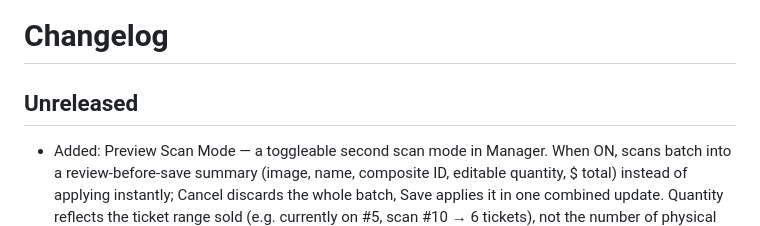
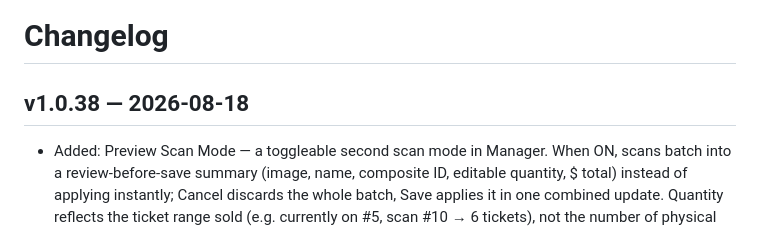
Before and after one commit to aehfaz-pixel/lottery-display-manager, a Markdown page: CHANGELOG.md, the part around the change. Drawn GitHub-style.

```diff
--- a/CHANGELOG.md
+++ b/CHANGELOG.md
@@ -1,6 +1,6 @@
 # Changelog
 
-## Unreleased
+## v1.0.38 — 2026-08-18
 - Added: Preview Scan Mode — a toggleable second scan mode in Manager. When ON, scans batch into a review-before-save summary (image, name, composite ID, editable quantity, $ total) instead of applying instantly; Cancel discards the whole batch, Save applies it in one combined update. Quantity reflects the ticket range sold (e.g. currently on #5, scan #10 → 6 tickets), not the number of physical scans. See `PROJECT_STATUS.md` §13 for full details.
 - Fixed: a scan landing in a focused search box (Admin or Inventory) left a stray `~` in the search term — now stripped automatically.
 - Improved: bringing Manager to the foreground during a scan now reliably works both for switching between tabs inside the app and for a genuinely different application having focus (previously inconsistent due to a Windows OS focus-stealing restriction).
```
Also changed, not shown: CLAUDE.md (+2 -2 lines), PROJECT_STATUS.md (+2 -2 lines).
